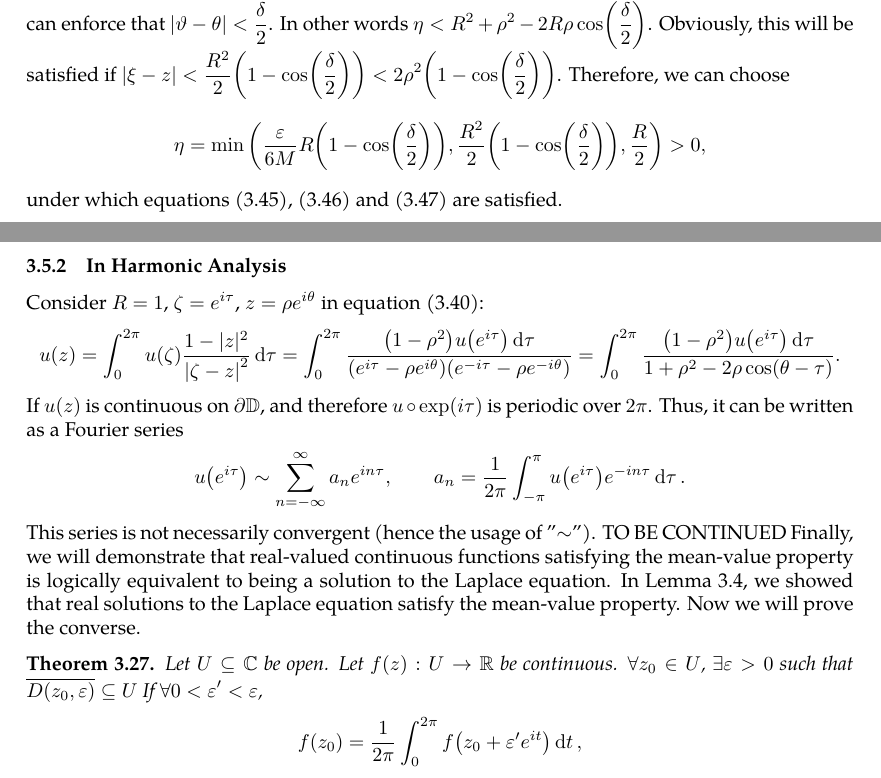
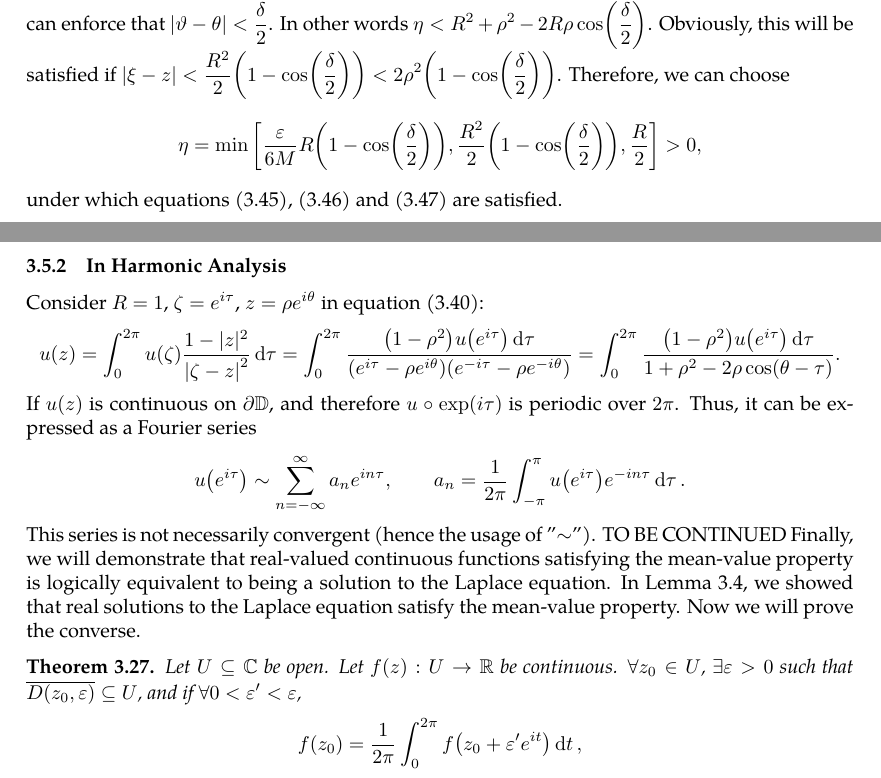
Before and after one commit to slipperking/complex-analysis-latex, a LaTeX document (main.tex): two parts of pages 63 and 64 of 65, joined at a grey line, cut so that both start at the same text. Compiled offline with pdfLaTeX.

Commit message:
overleaf_to_git (Sun Jun 15 23:50:35 2025 -0700): update main.tex from r12740 to r12744

```diff
--- a/main.tex
+++ b/main.tex
@@ -1607,7 +1607,7 @@ A fundamental problem in the theory of partial differential equations is to find
     We aim to prove that \(\abs{I_2}<\varepsilon\). Since \(\abs{\varphi\qty(Re^{i\vartheta})-\varphi(\zeta)}<2M\), the condition is satisfied if \(\int_{\abs{\vartheta-\tau}>\delta}\frac{R^2-\rho^2}{\pi R^2\qty(1-\cos(\frac{\delta}{2}))}\dd{\tau}<2\frac{R^2-\rho^2}{R^2\qty(1-\cos(\frac{\delta}{2}))}< \frac{\varepsilon}{2M}\), and from rearrangement, \begin{equation}
         R^2-\rho^2<\frac{\varepsilon}{4M}R^2\paren{1-\cos(\frac{\delta}{2})}\Longrightarrow R-\rho<\frac{\varepsilon}{6M}R\paren{1-\cos(\frac{\delta}{2})}.\label{eq:dirichletproblemwithlaplaceequationsolution_constraint3}
     \end{equation}
-    From \autoref{fig:dirichletproblemwithlaplaceequationsolution_secondintegral}, it is evident that \(R-\rho<|\xi-z|<\eta\). In order for equation~\eqref{eq:dirichletproblemwithlaplaceequationsolution_constraint1} to be true, we can enforce that \(\abs{\vartheta-\theta}<\frac{\delta}{2}\). In other words \(\eta<R^2+\rho^2-2R\rho\cos(\frac{\delta}{2})\). Obviously, this will be satisfied if \(|\xi-z|<\frac{R^2}{2}\qty(1-\cos(\frac{\delta}{2}))<2\rho^2\qty(1-\cos(\frac{\delta}{2}))\). Therefore, we can choose \[\eta=\min\qty(\frac{\varepsilon}{6M}R\paren{1-\cos(\frac{\delta}{2})},\frac{R^2}{2}\qty(1-\cos(\frac{\delta}{2})),\frac{R}{2})>0,\] under which equations \eqref{eq:dirichletproblemwithlaplaceequationsolution_constraint1}, \eqref{eq:dirichletproblemwithlaplaceequationsolution_constraint2} and \eqref{eq:dirichletproblemwithlaplaceequationsolution_constraint3} are satisfied.
+    From \autoref{fig:dirichletproblemwithlaplaceequationsolution_secondintegral}, it is evident that \(R-\rho<|\xi-z|<\eta\). In order for equation~\eqref{eq:dirichletproblemwithlaplaceequationsolution_constraint1} to be true, we can enforce that \(\abs{\vartheta-\theta}<\frac{\delta}{2}\). In other words \(\eta<R^2+\rho^2-2R\rho\cos(\frac{\delta}{2})\). Obviously, this will be satisfied if \(|\xi-z|<\frac{R^2}{2}\qty(1-\cos(\frac{\delta}{2}))<2\rho^2\qty(1-\cos(\frac{\delta}{2}))\). Therefore, we can choose \[\eta=\min\qty[\frac{\varepsilon}{6M}R\paren{1-\cos(\frac{\delta}{2})},\frac{R^2}{2}\qty(1-\cos(\frac{\delta}{2})),\frac{R}{2}]>0,\] under which equations \eqref{eq:dirichletproblemwithlaplaceequationsolution_constraint1}, \eqref{eq:dirichletproblemwithlaplaceequationsolution_constraint2} and \eqref{eq:dirichletproblemwithlaplaceequationsolution_constraint3} are satisfied.
 
     Hence, \(\forall\varepsilon>0\), \(\exists\eta>0\) such that \(\forall z\) such that \(0<\abs{\xi-z}<\eta\), we have \(\abs{\varphi(\xi)-u(z)}<2\varepsilon\). Then equation~\eqref{eq:dirichletproblemwithlaplaceequationsolution_limittoboundary} follows.
 
@@ -1616,12 +1616,12 @@ A fundamental problem in the theory of partial differential equations is to find
 \subsubsection{In Harmonic Analysis}
 Consider \(R=1\), \(\zeta=e^{i\tau}\), \(z=\rho e^{i\theta}\) in equation~\eqref{eq:poissonintegralformula2}:
 \[u(z)=\int_0^{2\pi}u(\zeta)\frac{1-|z|^2}{\abs{\zeta-z}^2}\dd{\tau}=\int_0^{2\pi}\frac{\qty(1-\rho^2)u\qty(e^{i\tau})\dd{\tau}}{\qty(e^{i\tau}-\rho e^{i\theta})\qty(e^{-i\tau}-\rho e^{-i\theta})}=\int_0^{2\pi}\frac{\qty(1-\rho^2)u\qty(e^{i\tau})\dd{\tau}}{1+\rho^2-2\rho\cos(\theta-\tau)}.\]
-If \(u\qty(z)\) is continuous on \(\partial\mathbb{D}\), and therefore \(u\circ\exp(i\tau)\) is periodic over \(2\pi\). Thus, it can be written as a Fourier series \[u\qty(e^{i\tau})\sim\sum_{n=-\infty}^\infty a_ne^{in\tau},\qquad a_n=\frac{1}{2\pi}\int_{-\pi}^\pi u\qty(e^{i\tau})e^{-in\tau}\dd{\tau}.\]
+If \(u\qty(z)\) is continuous on \(\partial\mathbb{D}\), and therefore \(u\circ\exp(i\tau)\) is periodic over \(2\pi\). Thus, it can be expressed as a Fourier series \[u\qty(e^{i\tau})\sim\sum_{n=-\infty}^\infty a_ne^{in\tau},\qquad a_n=\frac{1}{2\pi}\int_{-\pi}^\pi u\qty(e^{i\tau})e^{-in\tau}\dd{\tau}.\]
 This series is not necessarily convergent (hence the usage of "\(\sim\)").
 TO BE CONTINUED
 Finally, we will demonstrate that real-valued continuous functions satisfying the mean-value property is logically equivalent to being a solution to the Laplace equation. In \autoref{lemma:holomorphicmeanvalueproperty}, we showed that real solutions to the Laplace equation satisfy the mean-value property. Now we will prove the converse.
 \begin{theorem}\label{thm:meanvaluepropertysolutionsareharmonic}
-    Let \(U\subseteq\mathbb{C}\) be open. Let \(f(z):U\to\mathbb{R}\) be continuous. \(\forall z_0\in U\), \(\exists\varepsilon>0\) such that \(\overline{D\qty(z_0,\varepsilon)}\subseteq U\) If \(\forall0<\varepsilon'<\varepsilon\), \[f(z_0)=\frac{1}{2\pi}\int_0^{2\pi}f\qty(z_0+\varepsilon'e^{it})\ddt,\]
+    Let \(U\subseteq\mathbb{C}\) be open. Let \(f(z):U\to\mathbb{R}\) be continuous. \(\forall z_0\in U\), \(\exists\varepsilon>0\) such that \(\overline{D\qty(z_0,\varepsilon)}\subseteq U\), and if \(\forall0<\varepsilon'<\varepsilon\), \[f(z_0)=\frac{1}{2\pi}\int_0^{2\pi}f\qty(z_0+\varepsilon'e^{it})\ddt,\]
     then \(f\) is harmonic on \(U\).
 \end{theorem}
 \section{The Theory of Weierstrass}
```
